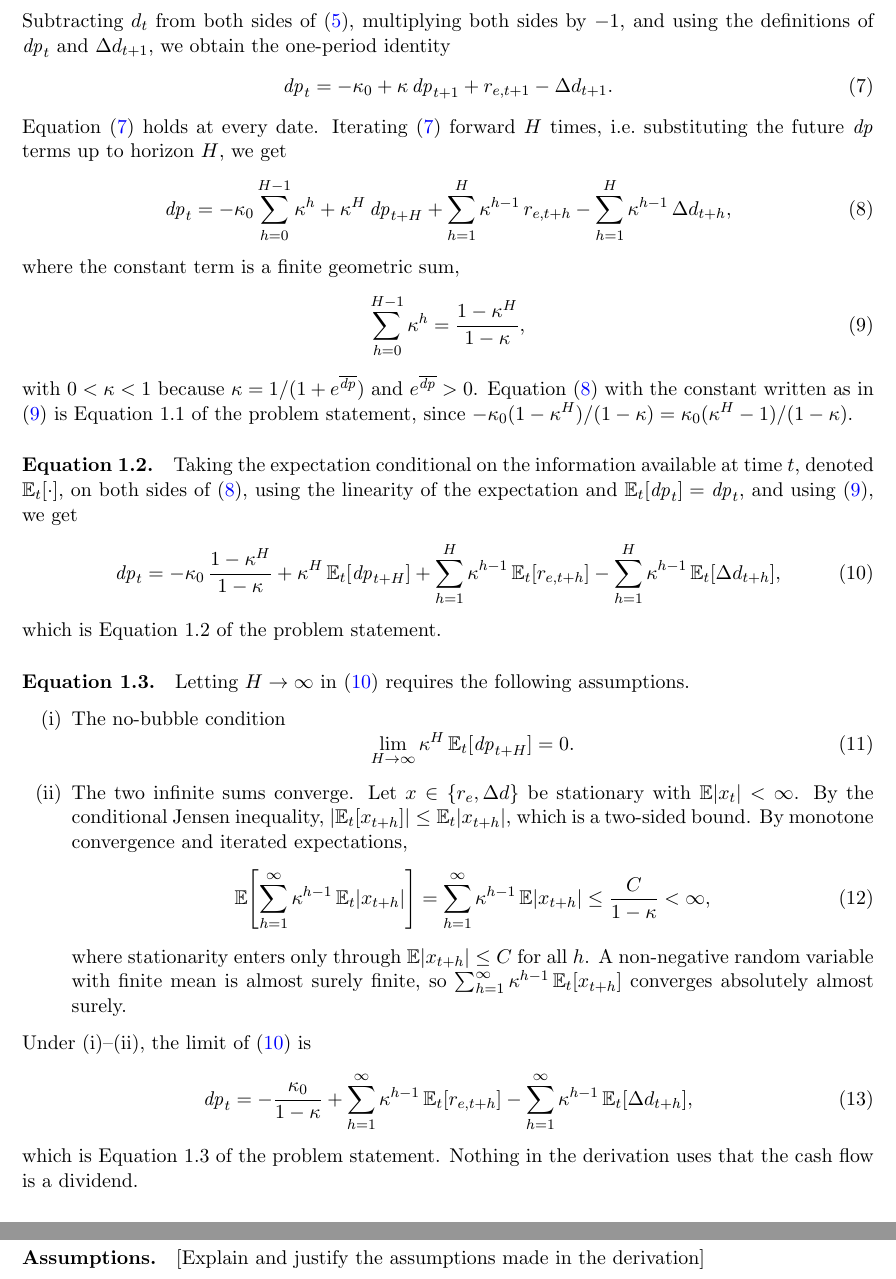
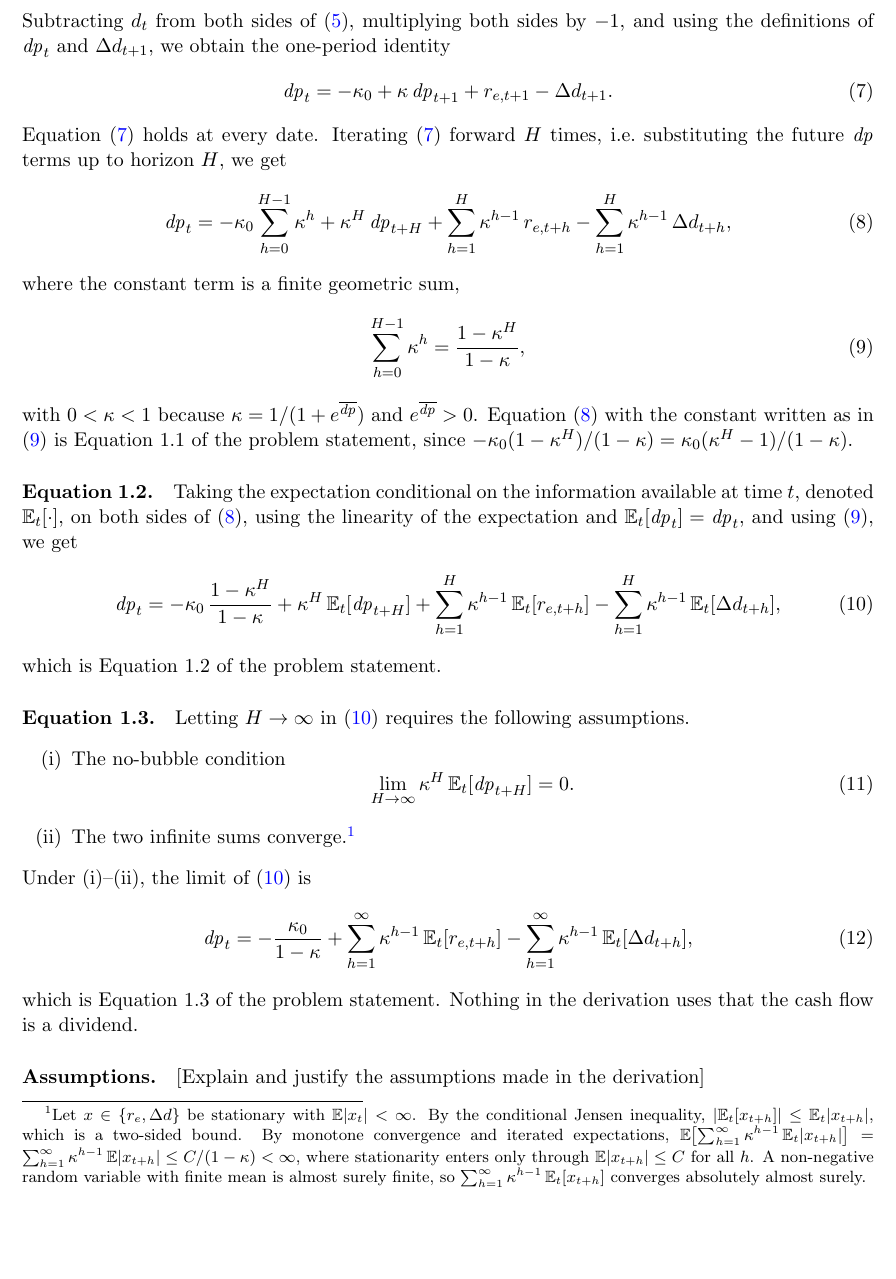
Before and after one commit to Joon1Bae/AP-PS1, a LaTeX document (tex/ps1_solution.tex): two parts of pages 2 and 3 of 19 before the commit and part of page 2 of 18 after it, the two joined at a grey line, cut so that both start at the same text, the shorter picture padded with empty space. Compiled offline with pdfLaTeX.

Commit message:
TP after: Q1a - convergence argument moved to a footnote of assumption (ii), PDF recompiled

```diff
--- a/tex/ps1_solution.tex
+++ b/tex/ps1_solution.tex
@@ -157,19 +157,15 @@ Letting $H \to \infty$ in (\ref{eq:q1a_expectation}) requires the following assu
       \lim_{H \to \infty} \kappa^{H}\, \E_t[\dpr_{t+H}] = 0.
       \label{eq:q1a_no_bubble}
     \end{equation}
-  \item The two infinite sums converge. Let $x \in \{r_e, \Delta d\}$ be stationary
-    with $\E|x_t| < \infty$. By the conditional Jensen inequality,
+  \item The two infinite sums converge.\footnote{Let $x \in \{r_e, \Delta d\}$ be
+    stationary with $\E|x_t| < \infty$. By the conditional Jensen inequality,
     $|\E_t[x_{t+h}]| \le \E_t|x_{t+h}|$, which is a two-sided bound. By monotone
     convergence and iterated expectations,
-    \begin{equation}
-      \E\!\left[\sum_{h=1}^{\infty} \kappa^{h-1}\, \E_t|x_{t+h}|\right]
-        = \sum_{h=1}^{\infty} \kappa^{h-1}\, \E|x_{t+h}|
-        \le \frac{C}{1 - \kappa} < \infty,
-      \label{eq:q1a_convergence}
-    \end{equation}
+    $\E\!\left[\sum_{h=1}^{\infty} \kappa^{h-1}\, \E_t|x_{t+h}|\right]
+      = \sum_{h=1}^{\infty} \kappa^{h-1}\, \E|x_{t+h}| \le C/(1 - \kappa) < \infty$,
     where stationarity enters only through $\E|x_{t+h}| \le C$ for all $h$. A
     non-negative random variable with finite mean is almost surely finite, so
-    $\sum_{h=1}^{\infty} \kappa^{h-1}\, \E_t[x_{t+h}]$ converges absolutely almost surely.
+    $\sum_{h=1}^{\infty} \kappa^{h-1}\, \E_t[x_{t+h}]$ converges absolutely almost surely.}
 \end{enumerate}
 Under (i)--(ii), the limit of (\ref{eq:q1a_expectation}) is
 \begin{equation}
```
Also changed, not shown: AI_INTERACTIONS.md (+15 -0 lines), tex/ps1_solution.pdf.
